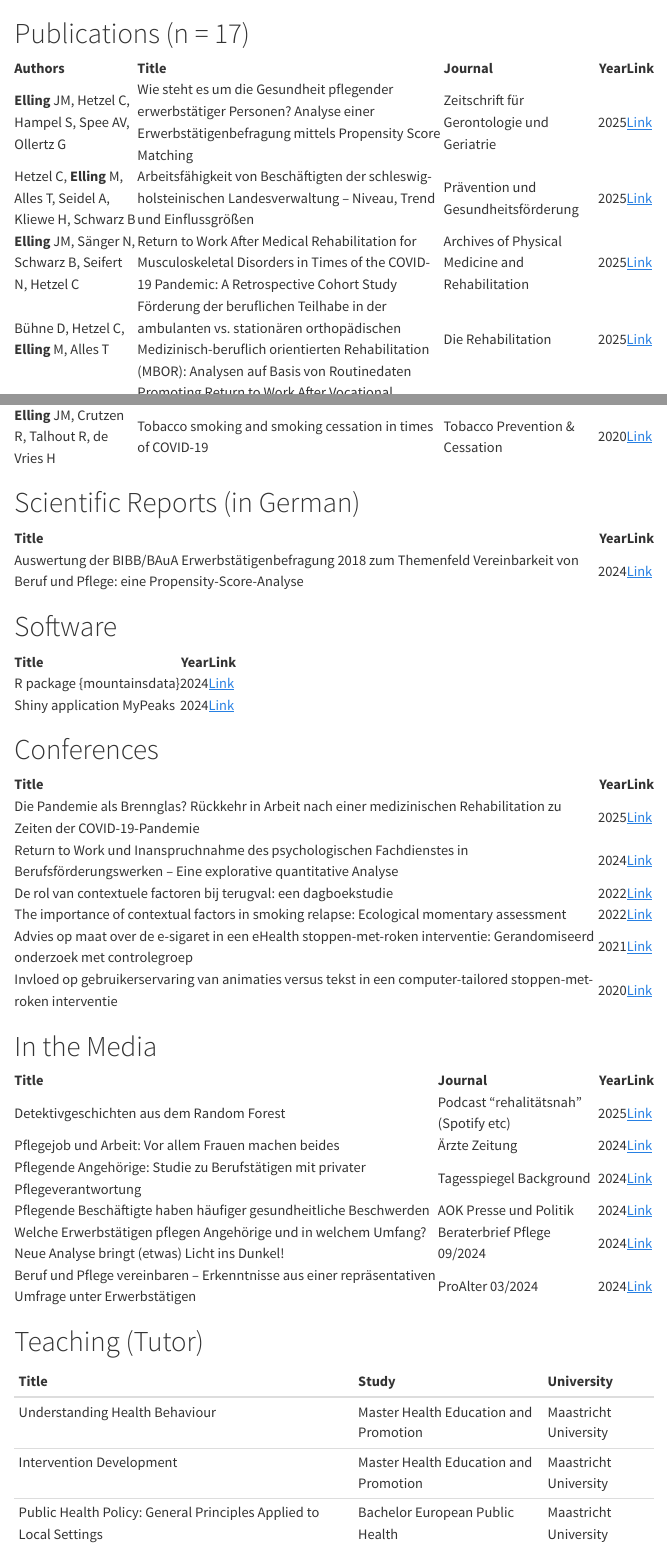
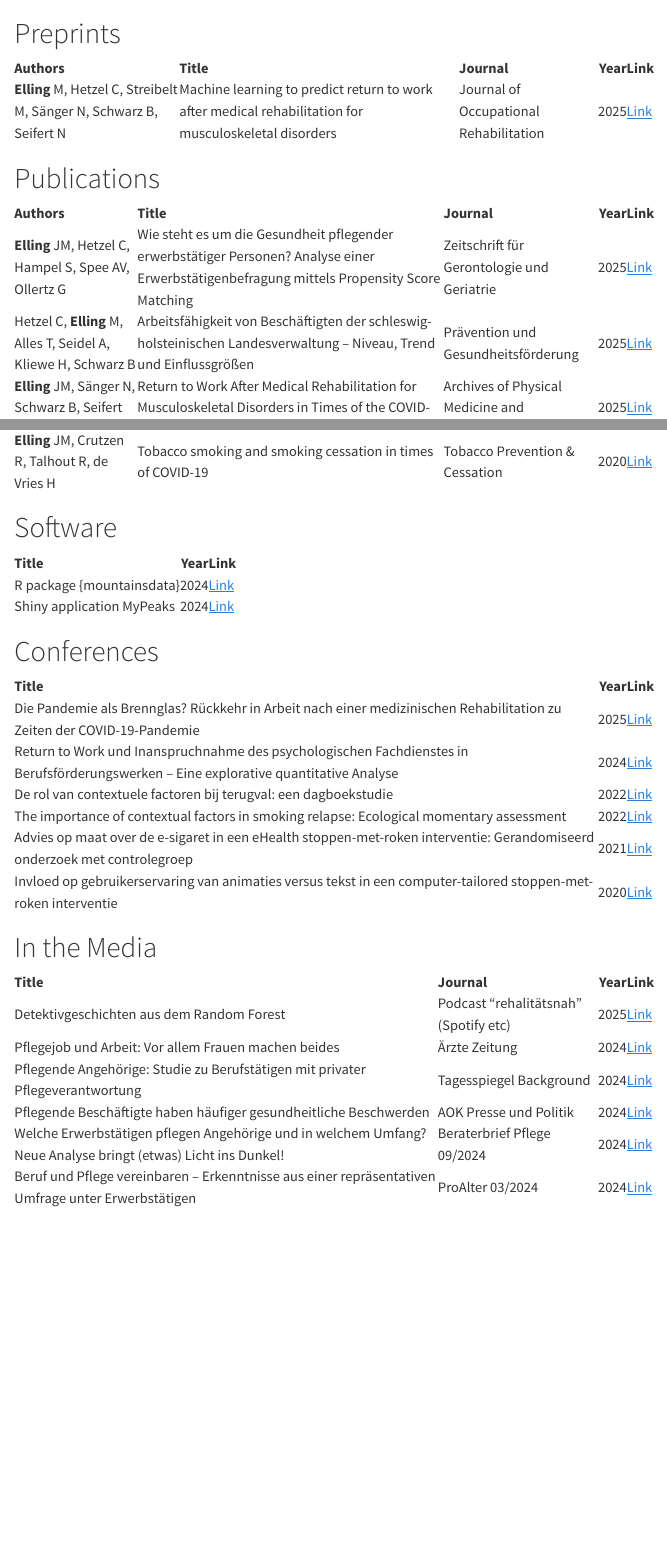
Before and after one commit to mathiselling/mathiselling.github.io, a Quarto document (index.qmd): the page in a window 1100 px wide, from its top, and a second part further down, joined at a grey line. Rendered offline with R 4.5, knitr and Pandoc in place of Quarto, with nearby package versions; menus at the side of the page are left out.

Commit message:
preprints added

````diff
--- a/index.qmd
+++ b/index.qmd
@@ -25,7 +25,18 @@ df02 <- df01 %>%
   )
 ```
 
-# Publications (n = `r df02 %>% filter(Type == "Reviewed") %>% nrow()`)
+# Preprints
+
+```{r}
+
+df02 %>%
+  filter(Type == "Preprint") %>%
+  select(-Type) %>%
+  arrange(desc(Year)) %>%
+  kable(escape = FALSE, format = "html")
+```
+
+# Publications
 
 ```{r}
 
@@ -34,18 +45,6 @@ df02 %>%
   select(-Type) %>%
   arrange(desc(Year)) %>%
   kable(escape = FALSE, format = "html")
-```
-
-# Scientific Reports (in German)
-
-```{r}
-
-df02 %>%
-  filter(Type == "Report") %>%
-  select(-c(Type, Journal, Authors)) %>%
-  arrange(desc(Year)) %>%
-  kable() %>%
-  column_spec(3, link = TRUE)
 ```
 
 # Software
@@ -83,15 +82,3 @@ df02 %>%
   kable() %>%
   column_spec(4, link = TRUE)
 ```
-
-# Teaching (Tutor)
-
-```{r}
-
-df02 %>%
-  filter(Type == "Teaching") %>%
-  select(-c(Type, Year, Authors, Link)) %>%
-  rename(Study = Journal) %>%
-  mutate(University = "Maastricht University") %>%
-  kable()
-```
````
